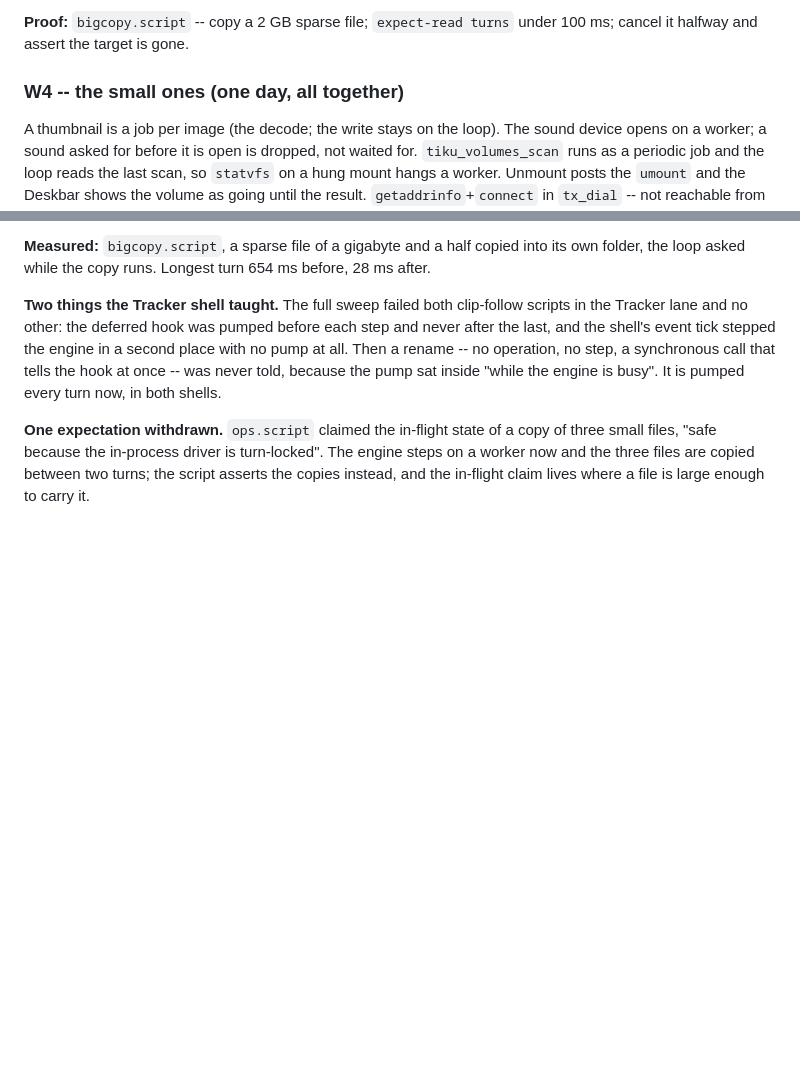
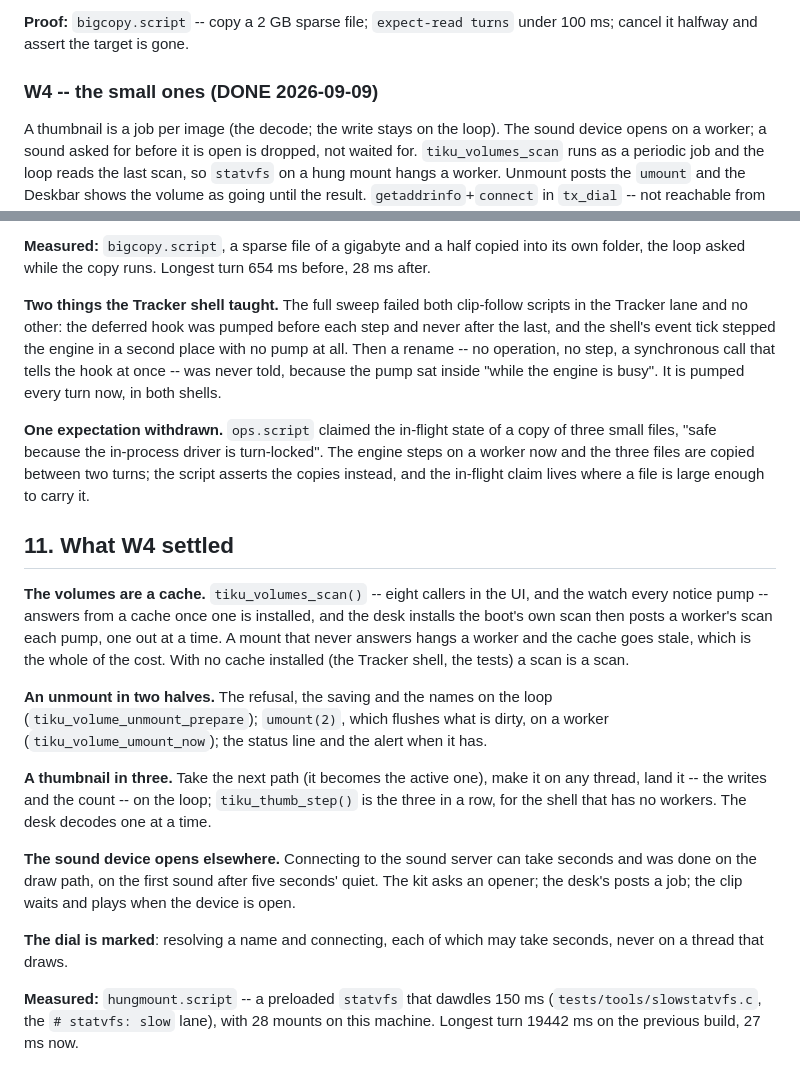
Before and after one commit to tikuos/TikuDesktop, a Markdown page: apps/PLAN-loop.md, 2 parts joined by grey strips. GitHub-like rendering; blank space fills up the shorter version.

Commit message:
Plan: W4 is done, and the loop never waits
- Five measurements, each taken on the build before and the build
  after, and each guard shown to fail with the slow thing put back

```diff
--- a/apps/PLAN-loop.md
+++ b/apps/PLAN-loop.md
@@ -208,7 +208,7 @@ the last result.
 **Proof:** `bigcopy.script` -- copy a 2 GB sparse file; `expect-read
 turns` under 100 ms; cancel it halfway and assert the target is gone.
 
-### W4 -- the small ones  (one day, all together)
+### W4 -- the small ones  (DONE 2026-09-09)
 
 A thumbnail is a job per image (the decode; the write stays on the
 loop).  The sound device opens on a worker; a sound asked for before it
@@ -440,3 +440,36 @@ of a copy of three small files, "safe because the in-process driver is
 turn-locked".  The engine steps on a worker now and the three files are
 copied between two turns; the script asserts the copies instead, and
 the in-flight claim lives where a file is large enough to carry it.
+
+## 11. What W4 settled
+
+**The volumes are a cache.**  `tiku_volumes_scan()` -- eight callers in
+the UI, and the watch every notice pump -- answers from a cache once
+one is installed, and the desk installs the boot's own scan then posts
+a worker's scan each pump, one out at a time.  A mount that never
+answers hangs a worker and the cache goes stale, which is the whole of
+the cost.  With no cache installed (the Tracker shell, the tests) a
+scan is a scan.
+
+**An unmount in two halves.**  The refusal, the saving and the names on
+the loop (`tiku_volume_unmount_prepare`); `umount(2)`, which flushes
+what is dirty, on a worker (`tiku_volume_umount_now`); the status line
+and the alert when it has.
+
+**A thumbnail in three.**  Take the next path (it becomes the active
+one), make it on any thread, land it -- the writes and the count -- on
+the loop; `tiku_thumb_step()` is the three in a row, for the shell that
+has no workers.  The desk decodes one at a time.
+
+**The sound device opens elsewhere.**  Connecting to the sound server
+can take seconds and was done on the draw path, on the first sound
+after five seconds' quiet.  The kit asks an opener; the desk's posts a
+job; the clip waits and plays when the device is open.
+
+**The dial is marked**: resolving a name and connecting, each of which
+may take seconds, never on a thread that draws.
+
+**Measured:** `hungmount.script` -- a preloaded `statvfs` that dawdles
+150 ms (`tests/tools/slowstatvfs.c`, the `# statvfs: slow` lane), with
+28 mounts on this machine.  Longest turn 19442 ms on the previous
+build, 27 ms now.
```
